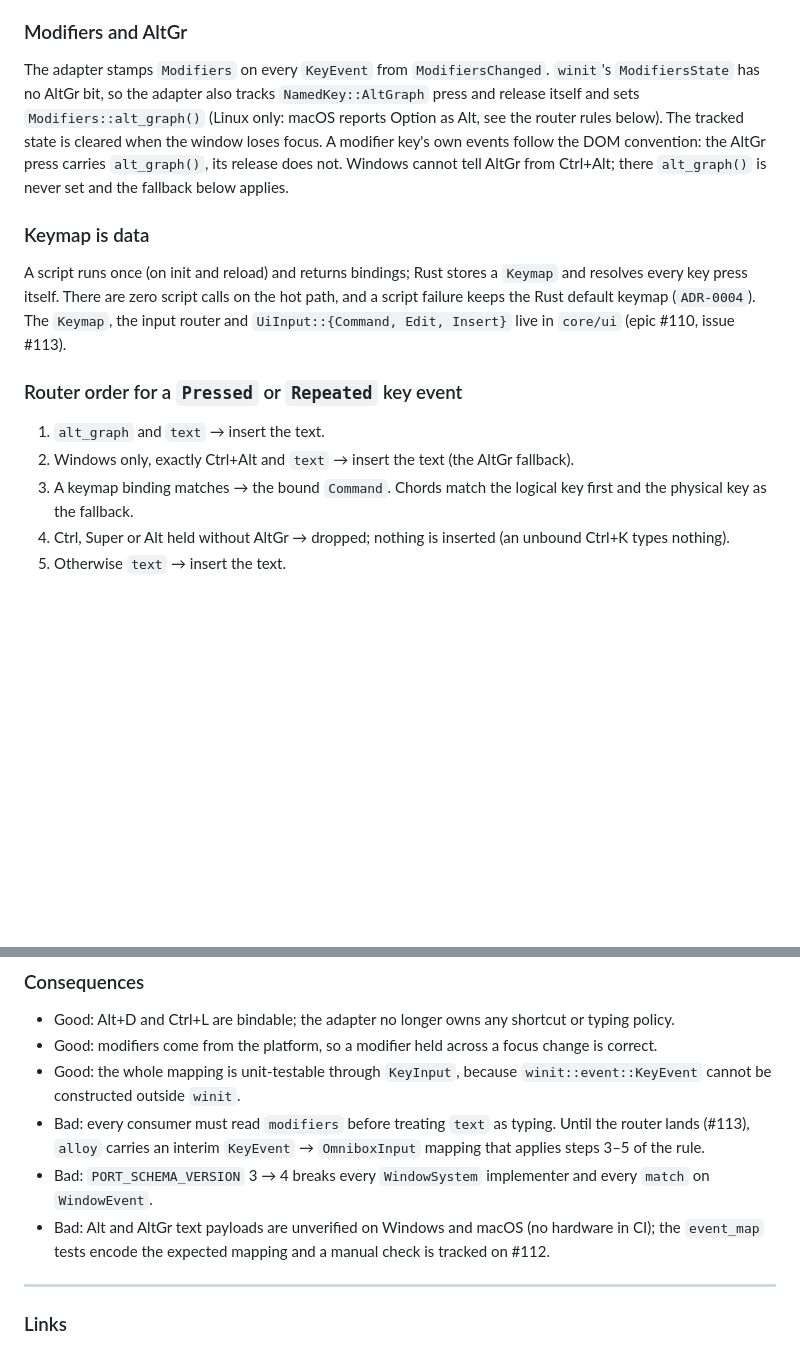
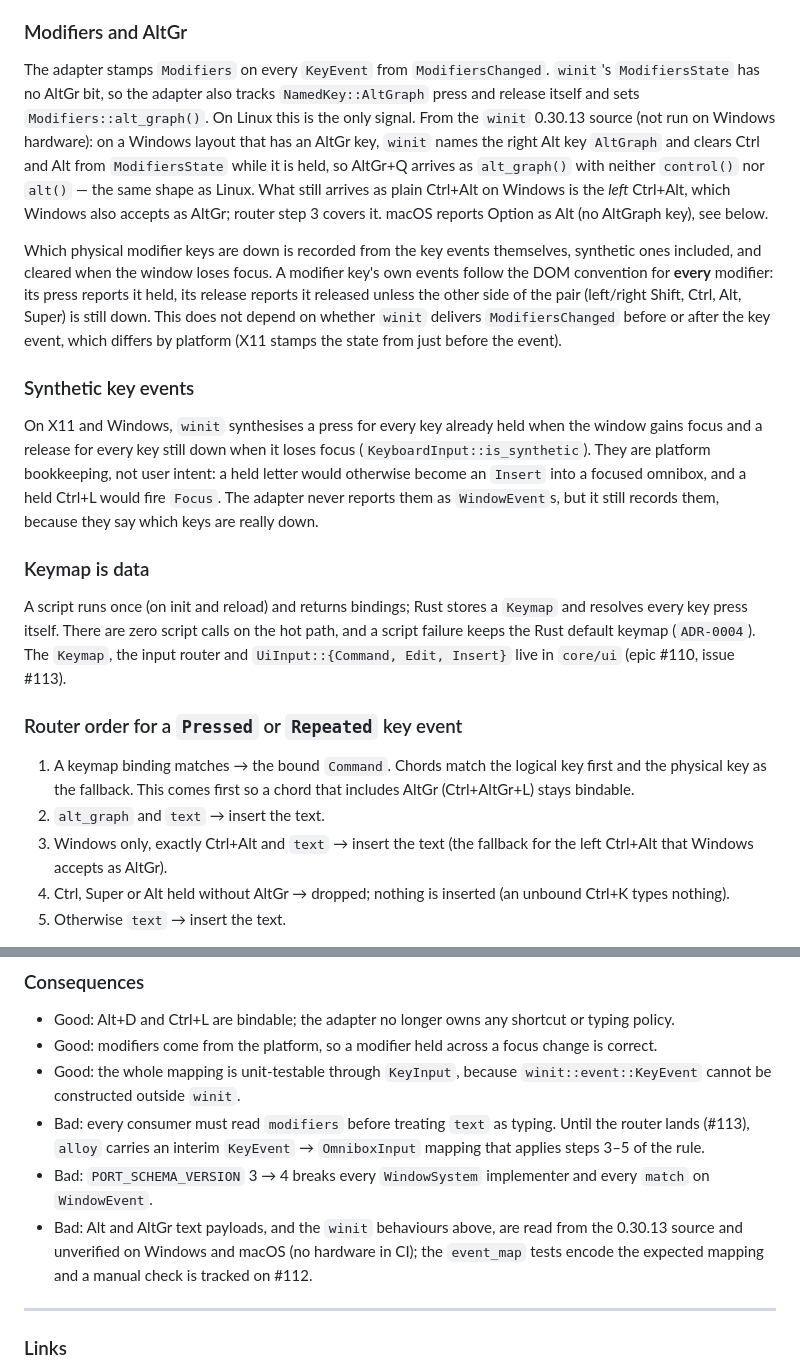
Before and after one commit to jaoppb/alloy, a Markdown page: docs/adr/0027-input-model-source-split-key-events-and-keymap-as-data.md, 2 parts joined by grey strips. Rendered like a GitHub page; blank space fills up the shorter version.

Commit message:
docs(window): correct the Windows AltGr claim, router order, synthetic events
winit 0.30.13 names the right Alt key AltGraph on layouts that have one and
clears Ctrl/Alt from its modifier state while it is held, so Windows AltGr
arrives as alt_graph() like Linux; only the left Ctrl+Alt arrives as plain
Ctrl+Alt. Marked as read from source, not run on Windows. ADR-0027's router
now matches a keymap binding before AltGr insert, records the per-modifier
own-event convention and the synthetic-event rule. PRD-010 and the port
contract carry the same notes.

Refs #110
Refs #112

Co-Authored-By: Claude Sonnet 5.5 <noreply@anthropic.com>

```diff
--- a/docs/adr/0027-input-model-source-split-key-events-and-keymap-as-data.md
+++ b/docs/adr/0027-input-model-source-split-key-events-and-keymap-as-data.md
@@ -71,10 +71,26 @@ reintroduce #117 on the next platform quirk.
 ### Modifiers and AltGr
 
 The adapter stamps `Modifiers` on every `KeyEvent` from `ModifiersChanged`. `winit`'s `ModifiersState` has no AltGr bit,
-so the adapter also tracks `NamedKey::AltGraph` press and release itself and sets `Modifiers::alt_graph()` (Linux only:
-macOS reports Option as Alt, see the router rules below). The tracked state is cleared when the window loses focus. A
-modifier key's own events follow the DOM convention: the AltGr press carries `alt_graph()`, its release does not.
-Windows cannot tell AltGr from Ctrl+Alt; there `alt_graph()` is never set and the fallback below applies.
+so the adapter also tracks `NamedKey::AltGraph` press and release itself and sets `Modifiers::alt_graph()`. On Linux
+this is the only signal. From the `winit` 0.30.13 source (not run on Windows hardware): on a Windows layout that has an
+AltGr key, `winit` names the right Alt key `AltGraph` and clears Ctrl and Alt from `ModifiersState` while it is held, so
+AltGr+Q arrives as `alt_graph()` with neither `control()` nor `alt()` — the same shape as Linux. What still arrives as
+plain Ctrl+Alt on Windows is the _left_ Ctrl+Alt, which Windows also accepts as AltGr; router step 3 covers it. macOS
+reports Option as Alt (no AltGraph key), see below.
+
+Which physical modifier keys are down is recorded from the key events themselves, synthetic ones included, and cleared
+when the window loses focus. A modifier key's own events follow the DOM convention for **every** modifier: its press
+reports it held, its release reports it released unless the other side of the pair (left/right Shift, Ctrl, Alt, Super)
+is still down. This does not depend on whether `winit` delivers `ModifiersChanged` before or after the key event, which
+differs by platform (X11 stamps the state from just before the event).
+
+### Synthetic key events
+
+On X11 and Windows, `winit` synthesises a press for every key already held when the window gains focus and a release for
+every key still down when it loses focus (`KeyboardInput::is_synthetic`). They are platform bookkeeping, not user
+intent: a held letter would otherwise become an `Insert` into a focused omnibox, and a held Ctrl+L would fire `Focus`.
+The adapter never reports them as `WindowEvent`s, but it still records them, because they say which keys are really
+down.
 
 ### Keymap is data
 
@@ -84,10 +100,11 @@ The `Keymap`, the input router and `UiInput::{Command, Edit, Insert}` live in `c
 
 ### Router order for a `Pressed` or `Repeated` key event
 
-1. `alt_graph` and `text` → insert the text.
-2. Windows only, exactly Ctrl+Alt and `text` → insert the text (the AltGr fallback).
-3. A keymap binding matches → the bound `Command`. Chords match the logical key first and the physical key as the
-   fallback.
+1. A keymap binding matches → the bound `Command`. Chords match the logical key first and the physical key as the
+   fallback. This comes first so a chord that includes AltGr (Ctrl+AltGr+L) stays bindable.
+2. `alt_graph` and `text` → insert the text.
+3. Windows only, exactly Ctrl+Alt and `text` → insert the text (the fallback for the left Ctrl+Alt that Windows accepts
+   as AltGr).
 4. Ctrl, Super or Alt held without AltGr → dropped; nothing is inserted (an unbound Ctrl+K types nothing).
 5. Otherwise `text` → insert the text.
 
@@ -112,8 +129,9 @@ The same version bump adds `WindowSystem::set_title(WindowTitle)` and `WindowSys
 - Bad: every consumer must read `modifiers` before treating `text` as typing. Until the router lands (#113), `alloy`
   carries an interim `KeyEvent` → `OmniboxInput` mapping that applies steps 3–5 of the rule.
 - Bad: `PORT_SCHEMA_VERSION` 3 → 4 breaks every `WindowSystem` implementer and every `match` on `WindowEvent`.
-- Bad: Alt and AltGr text payloads are unverified on Windows and macOS (no hardware in CI); the `event_map` tests encode
-  the expected mapping and a manual check is tracked on #112.
+- Bad: Alt and AltGr text payloads, and the `winit` behaviours above, are read from the 0.30.13 source and unverified on
+  Windows and macOS (no hardware in CI); the `event_map` tests encode the expected mapping and a manual check is tracked
+  on #112.
 
 ---
 
```
Also changed, not shown: docs/architecture/window-system-port-contract.md (+8 -2 lines), docs/requirements/PRD-010-window-system-and-presenter-port.md (+2 -0 lines).
